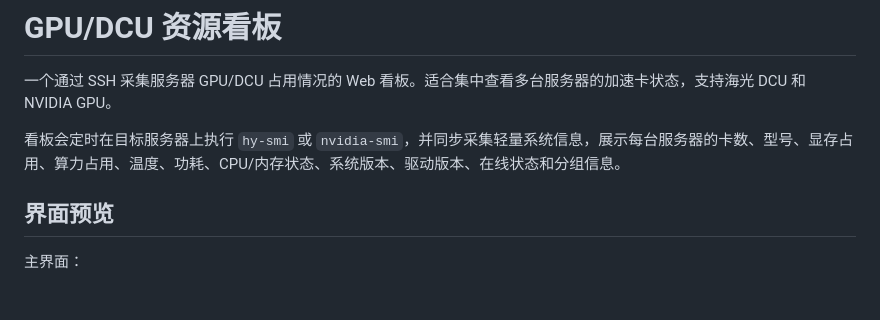
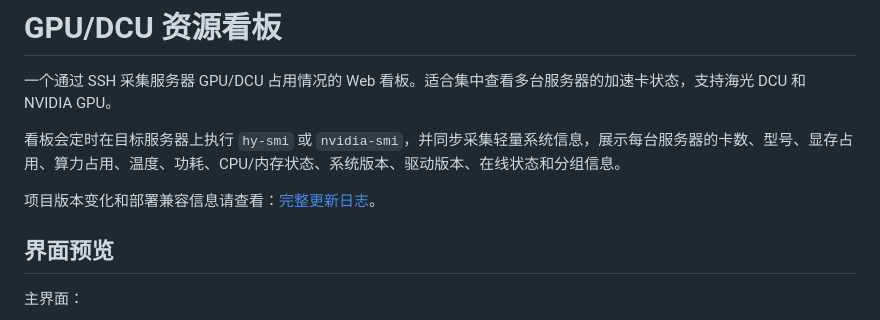
Before and after one commit to mantuoluozk/gpu-dcu-monitor, a Markdown page: README.md, the part around the change. GitHub-like rendering; blank space fills up the shorter version.

Commit message:
docs: unify deployed changelog access

```diff
--- a/README.md
+++ b/README.md
@@ -3,6 +3,8 @@
 一个通过 SSH 采集服务器 GPU/DCU 占用情况的 Web 看板。适合集中查看多台服务器的加速卡状态，支持海光 DCU 和 NVIDIA GPU。
 
 看板会定时在目标服务器上执行 `hy-smi` 或 `nvidia-smi`，并同步采集轻量系统信息，展示每台服务器的卡数、型号、显存占用、算力占用、温度、功耗、CPU/内存状态、系统版本、驱动版本、在线状态和分组信息。
+
+项目版本变化和部署兼容信息请查看：[完整更新日志](CHANGELOG.md)。
 
 ## 界面预览
 
```
Also changed, not shown: CHANGELOG.md (+1 -0 lines).
